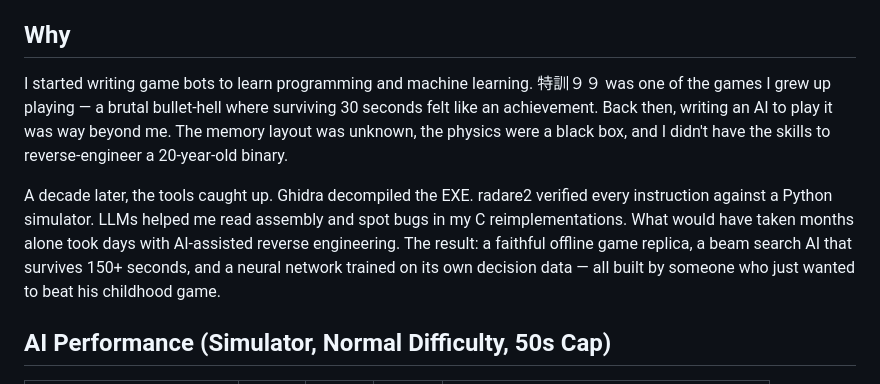
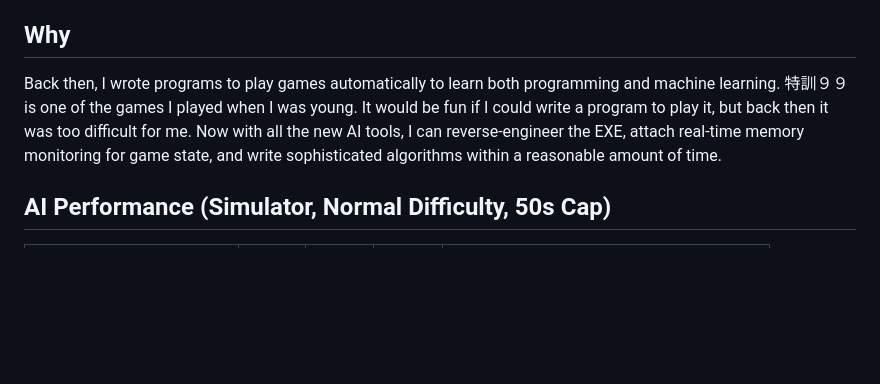
Before and after one commit to mortylin2019/training_99, a Markdown page: README.md, the part around the change. Rendered like a GitHub page; blank space fills up the shorter version.

Commit message:
Rewrite Why section closer to original voice

```diff
--- a/README.md
+++ b/README.md
@@ -12,9 +12,7 @@ Reverse-engineered Japanese bullet-hell survival game. Python AIs attach to the
 
 ## Why
 
-I started writing game bots to learn programming and machine learning. 特訓９９ was one of the games I grew up playing — a brutal bullet-hell where surviving 30 seconds felt like an achievement. Back then, writing an AI to play it was way beyond me. The memory layout was unknown, the physics were a black box, and I didn't have the skills to reverse-engineer a 20-year-old binary.
-
-A decade later, the tools caught up. Ghidra decompiled the EXE. radare2 verified every instruction against a Python simulator. LLMs helped me read assembly and spot bugs in my C reimplementations. What would have taken months alone took days with AI-assisted reverse engineering. The result: a faithful offline game replica, a beam search AI that survives 150+ seconds, and a neural network trained on its own decision data — all built by someone who just wanted to beat his childhood game.
+Back then, I wrote programs to play games automatically to learn both programming and machine learning. 特訓９９ is one of the games I played when I was young. It would be fun if I could write a program to play it, but back then it was too difficult for me. Now with all the new AI tools, I can reverse-engineer the EXE, attach real-time memory monitoring for game state, and write sophisticated algorithms within a reasonable amount of time.
 
 ## AI Performance (Simulator, Normal Difficulty, 50s Cap)
 
```
